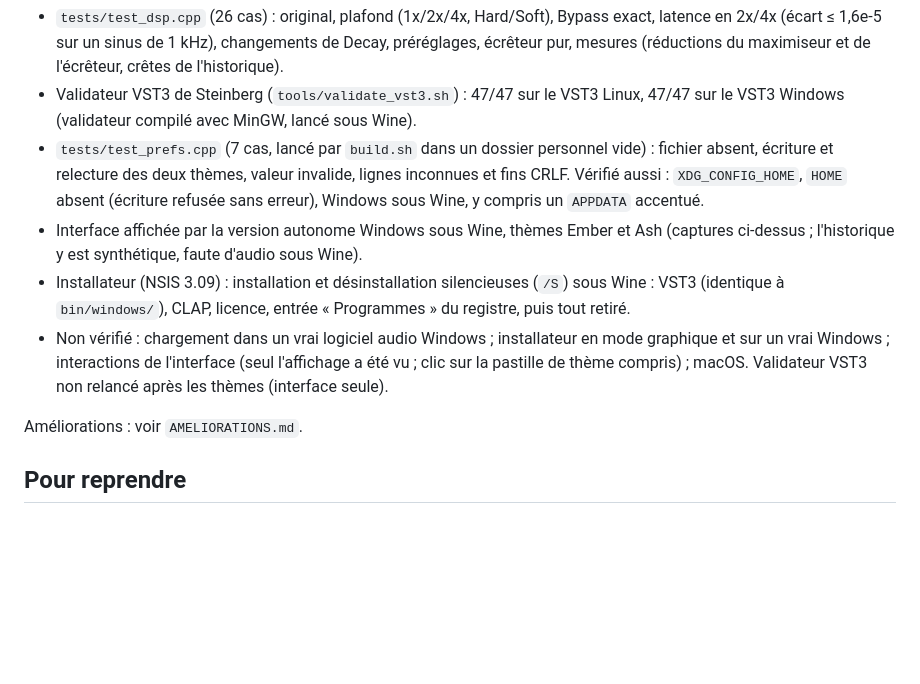
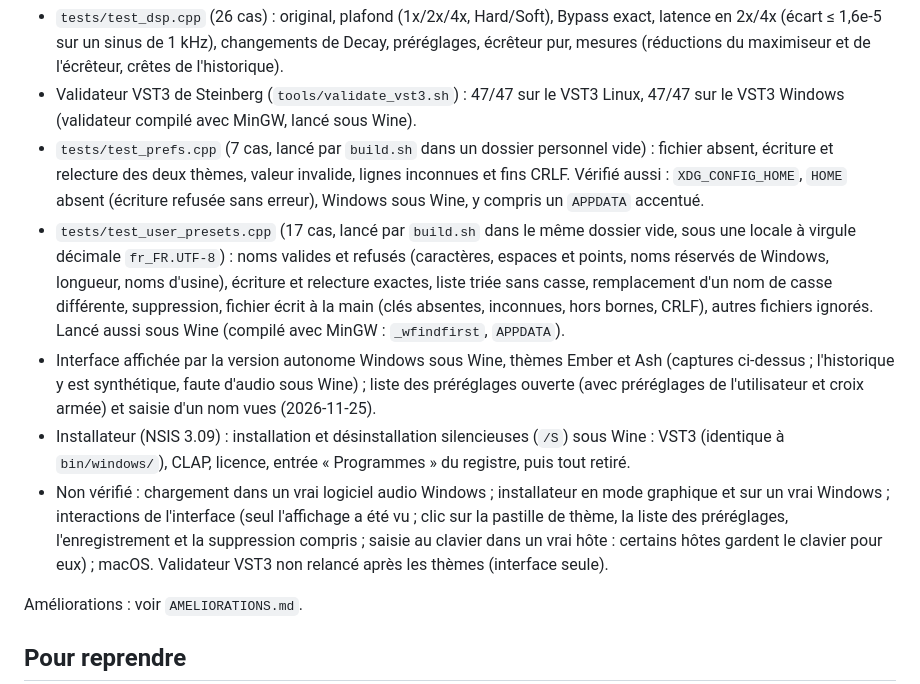
Before and after one commit to tterraz/brimstone_maximizer, a Markdown page: LISEZMOI.md, the part around one of its changes. Rendered like a GitHub page; blank space fills up the shorter version.

```diff
--- a/LISEZMOI.md
+++ b/LISEZMOI.md
@@ -117,13 +149,22 @@ resynchronisé après rechargement d'un préréglage). Correctif à proposer à
   absent, écriture et relecture des deux thèmes, valeur invalide, lignes inconnues et fins CRLF.
   Vérifié aussi : `XDG_CONFIG_HOME`, `HOME` absent (écriture refusée sans erreur), Windows sous
   Wine, y compris un `APPDATA` accentué.
+- `tests/test_user_presets.cpp` (17 cas, lancé par `build.sh` dans le même dossier vide, sous une
+  locale à virgule décimale `fr_FR.UTF-8`) : noms valides et refusés (caractères, espaces et
+  points, noms réservés de Windows, longueur, noms d'usine), écriture et relecture exactes,
+  liste triée sans casse, remplacement d'un nom de casse différente, suppression, fichier écrit
+  à la main (clés absentes, inconnues, hors bornes, CRLF), autres fichiers ignorés. Lancé aussi
+  sous Wine (compilé avec MinGW : `_wfindfirst`, `APPDATA`).
 - Interface affichée par la version autonome Windows sous Wine, thèmes Ember et Ash (captures
-  ci-dessus ; l'historique y est synthétique, faute d'audio sous Wine).
+  ci-dessus ; l'historique y est synthétique, faute d'audio sous Wine) ; liste des préréglages
+  ouverte (avec préréglages de l'utilisateur et croix armée) et saisie d'un nom vues
+  (2026-11-25).
 - Installateur (NSIS 3.09) : installation et désinstallation silencieuses (`/S`) sous Wine :
   VST3 (identique à `bin/windows/`), CLAP, licence, entrée « Programmes » du registre, puis tout retiré.
 - Non vérifié : chargement dans un vrai logiciel audio Windows ; installateur en mode graphique
   et sur un vrai Windows ; interactions de l'interface (seul l'affichage a été vu ; clic sur
-  la pastille de thème compris) ; macOS. Validateur VST3 non relancé après les thèmes (interface seule).
+  la pastille de thème, la liste des préréglages, l'enregistrement et la suppression compris ;
+  saisie au clavier dans un vrai hôte : certains hôtes gardent le clavier pour eux) ; macOS. Validateur VST3 non relancé après les thèmes (interface seule).
 
 Améliorations : voir `AMELIORATIONS.md`.
 
```
Also changed, not shown: other parts of LISEZMOI.md (+35 -3 lines), AMELIORATIONS.md (+6 -0 lines), capture_interface.png, capture_interface_ash.png, capture_presets.png (added), 4 other files.
